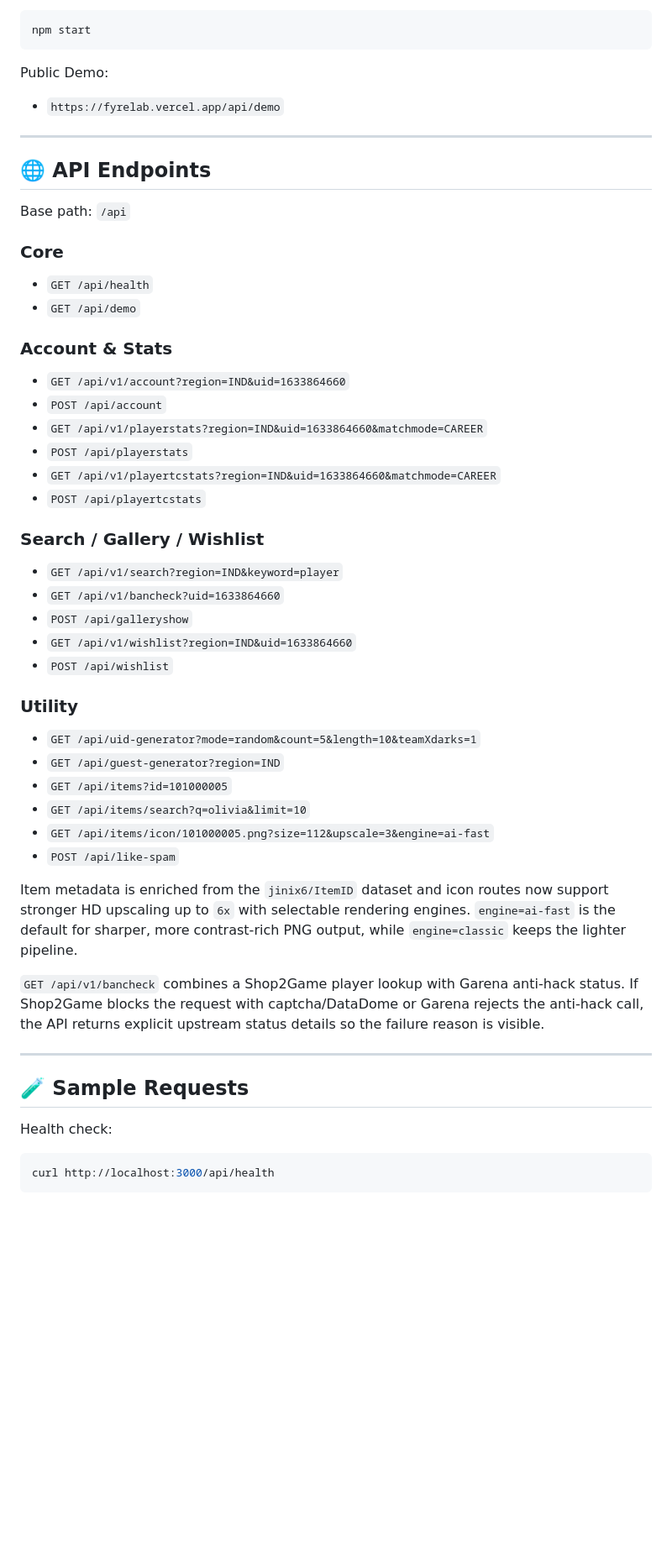
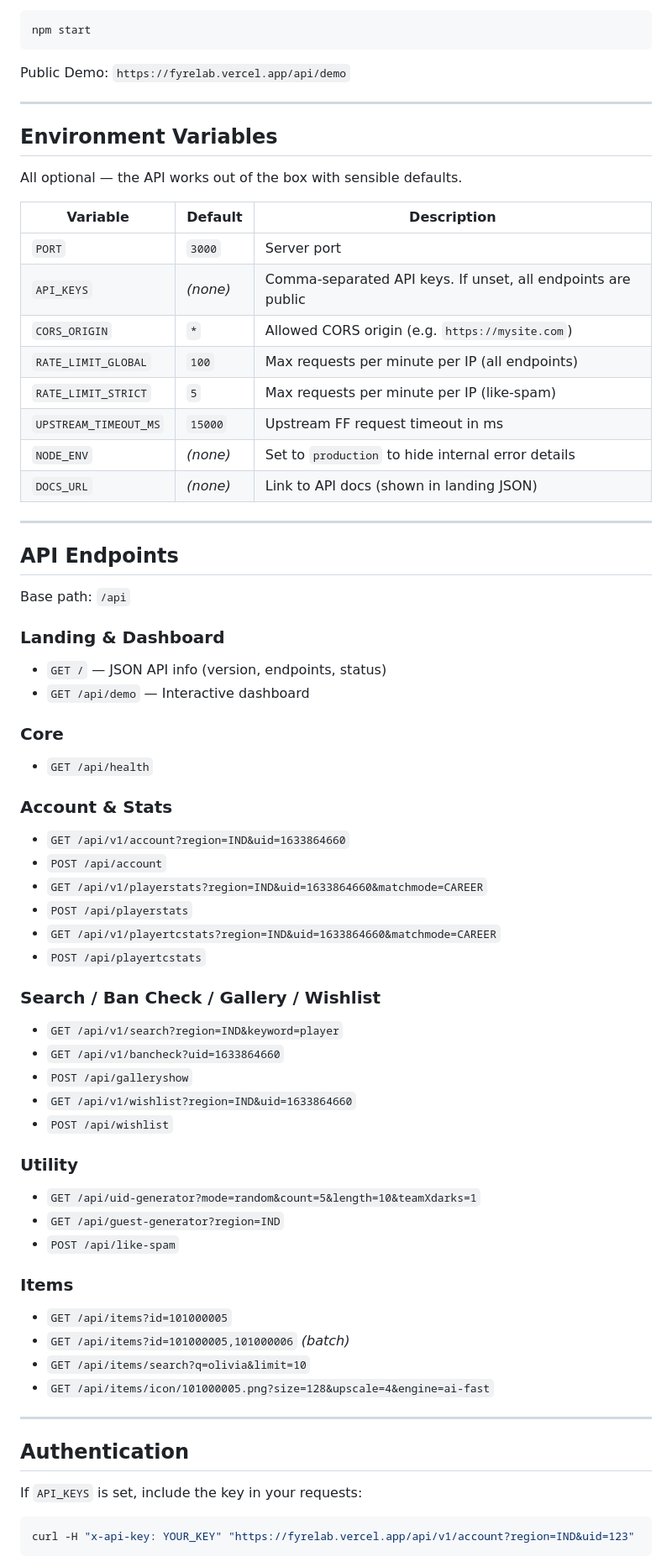
Before and after one commit to youssfe001/API-PROJECT-FF, a Markdown page: README.md, the part around one of its changes. Shown at 84% size. Drawn GitHub-style; blank space fills up the shorter version.

````diff
--- a/README.md
+++ b/README.md
@@ -90,19 +109,37 @@ cp config/guests.example.json config/guests.json
 npm start
 ```
 
-Public Demo:
-
-- `https://fyrelab.vercel.app/api/demo`
+Public Demo: `https://fyrelab.vercel.app/api/demo`
 
 ---
 
-## 🌐 API Endpoints
+## Environment Variables
+
+All optional — the API works out of the box with sensible defaults.
+
+| Variable | Default | Description |
+|----------|---------|-------------|
+| `PORT` | `3000` | Server port |
+| `API_KEYS` | *(none)* | Comma-separated API keys. If unset, all endpoints are public |
+| `CORS_ORIGIN` | `*` | Allowed CORS origin (e.g. `https://mysite.com`) |
+| `RATE_LIMIT_GLOBAL` | `100` | Max requests per minute per IP (all endpoints) |
+| `RATE_LIMIT_STRICT` | `5` | Max requests per minute per IP (like-spam) |
+| `UPSTREAM_TIMEOUT_MS` | `15000` | Upstream FF request timeout in ms |
+| `NODE_ENV` | *(none)* | Set to `production` to hide internal error details |
+| `DOCS_URL` | *(none)* | Link to API docs (shown in landing JSON) |
+
+---
+
+## API Endpoints
 
 Base path: `/api`
 
+### Landing & Dashboard
+- `GET /` — JSON API info (version, endpoints, status)
+- `GET /api/demo` — Interactive dashboard
+
 ### Core
 - `GET /api/health`
-- `GET /api/demo`
 
 ### Account & Stats
 - `GET /api/v1/account?region=IND&uid=1633864660`
@@ -112,7 +149,7 @@ Base path: `/api`
 - `GET /api/v1/playertcstats?region=IND&uid=1633864660&matchmode=CAREER`
 - `POST /api/playertcstats`
 
-### Search / Gallery / Wishlist
+### Search / Ban Check / Gallery / Wishlist
 - `GET /api/v1/search?region=IND&keyword=player`
 - `GET /api/v1/bancheck?uid=1633864660`
 - `POST /api/galleryshow`
@@ -122,22 +159,21 @@ Base path: `/api`
 ### Utility
 - `GET /api/uid-generator?mode=random&count=5&length=10&teamXdarks=1`
 - `GET /api/guest-generator?region=IND`
-- `GET /api/items?id=101000005`
-- `GET /api/items/search?q=olivia&limit=10`
-- `GET /api/items/icon/101000005.png?size=112&upscale=3&engine=ai-fast`
 - `POST /api/like-spam`
 
-Item metadata is enriched from the `jinix6/ItemID` dataset and icon routes now support stronger HD upscaling up to `6x` with selectable rendering engines. `engine=ai-fast` is the default for sharper, more contrast-rich PNG output, while `engine=classic` keeps the lighter pipeline.
-
-`GET /api/v1/bancheck` combines a Shop2Game player lookup with Garena anti-hack status. If Shop2Game blocks the request with captcha/DataDome or Garena rejects the anti-hack call, the API returns explicit upstream status details so the failure reason is visible.
+### Items
+- `GET /api/items?id=101000005`
+- `GET /api/items?id=101000005,101000006` *(batch)*
+- `GET /api/items/search?q=olivia&limit=10`
+- `GET /api/items/icon/101000005.png?size=128&upscale=4&engine=ai-fast`
 
 ---
 
-## 🧪 Sample Requests
+## Authentication
 
-Health check:
+If `API_KEYS` is set, include the key in your requests:
 
 ```bash
-curl http://localhost:3000/api/health
+curl -H "x-api-key: YOUR_KEY" "https://fyrelab.vercel.app/api/v1/account?region=IND&uid=123"
 ```
 
````
Also changed, not shown: other parts of README.md (+88 -57 lines).
